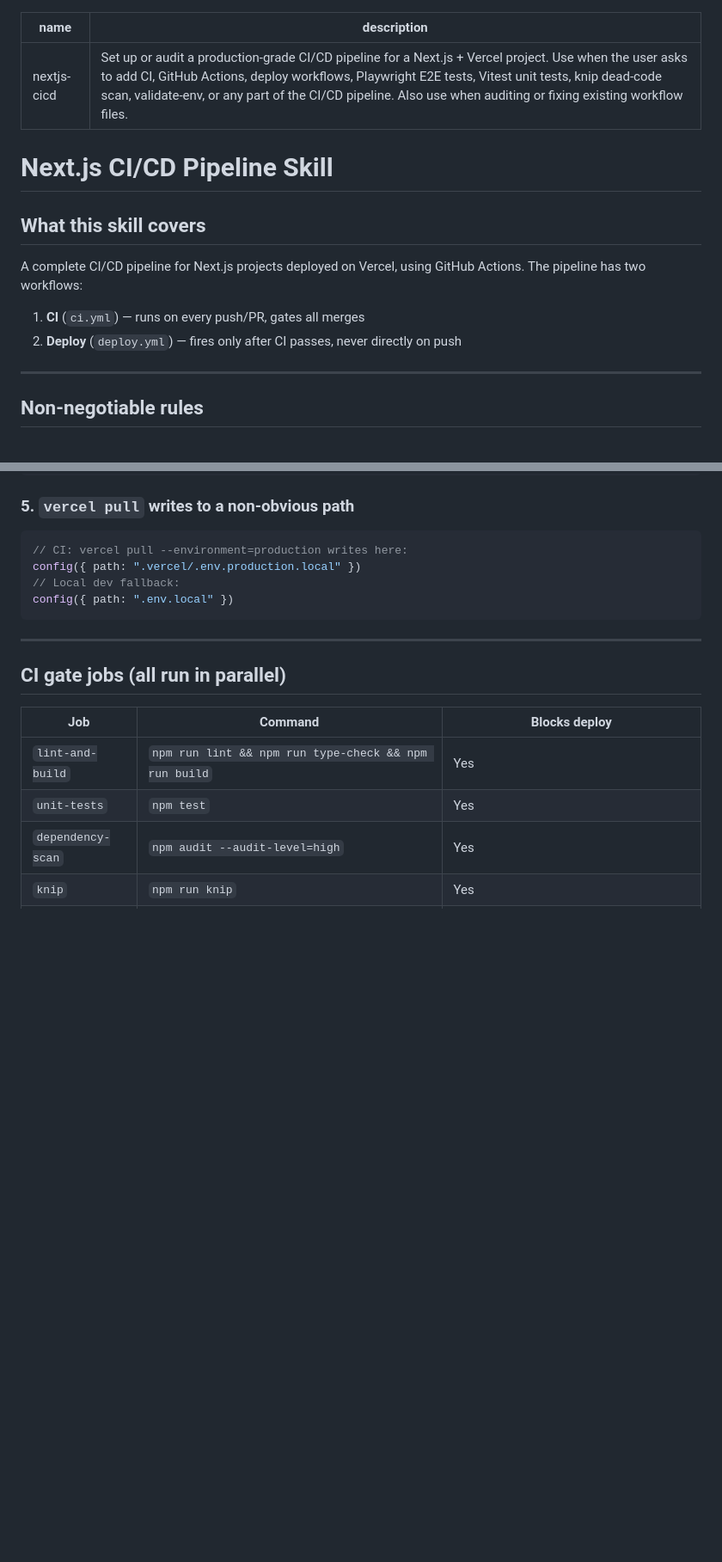
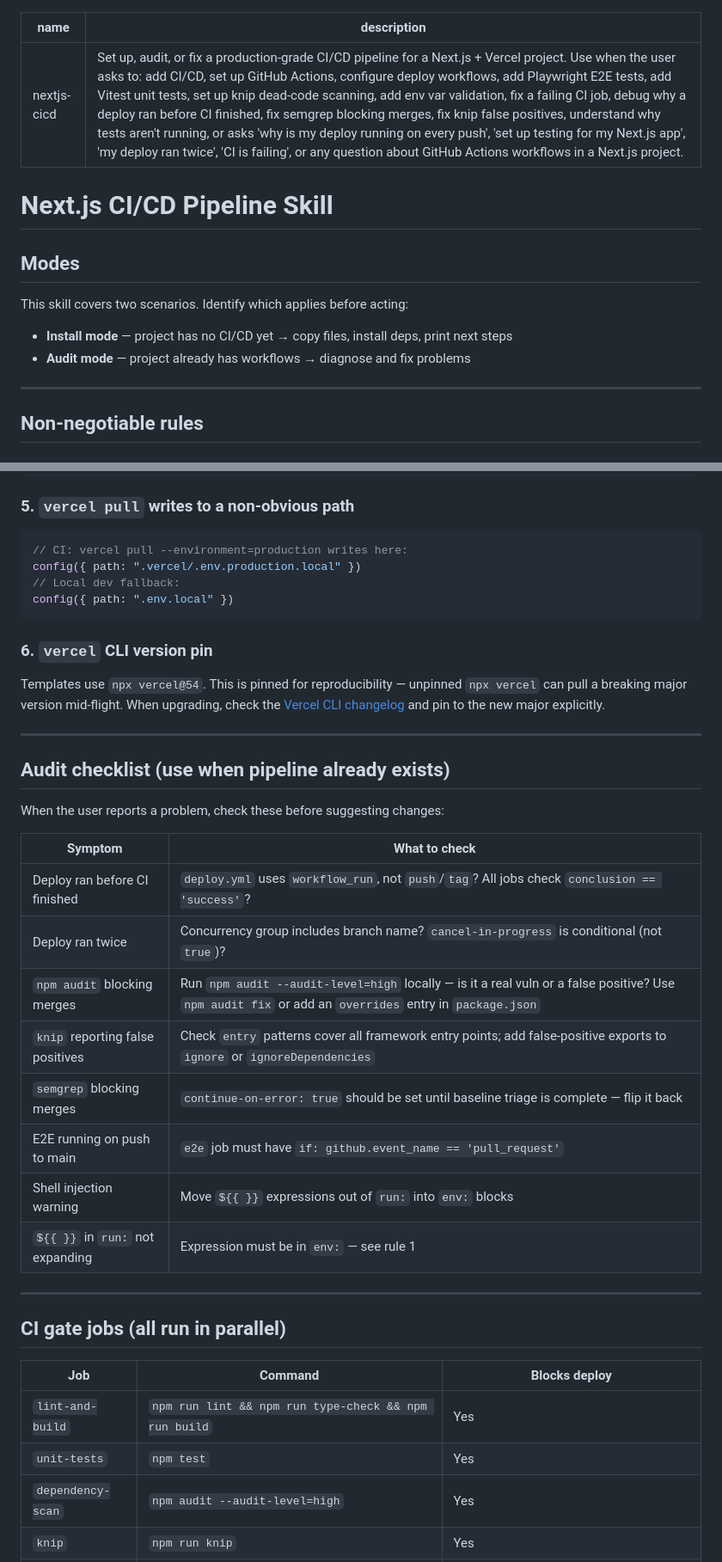
Before and after one commit to liveedevteam/nextjs-cicd-skill, a Markdown page: skills/nextjs-cicd/SKILL.md, 2 parts joined by grey strips. Shown at 86% size. Rendered like a GitHub page; blank space fills up the shorter version.

````diff
--- a/skills/nextjs-cicd/SKILL.md
+++ b/skills/nextjs-cicd/SKILL.md
@@ -1,16 +1,16 @@
 ---
 name: nextjs-cicd
-description: "Set up or audit a production-grade CI/CD pipeline for a Next.js + Vercel project. Use when the user asks to add CI, GitHub Actions, deploy workflows, Playwright E2E tests, Vitest unit tests, knip dead-code scan, validate-env, or any part of the CI/CD pipeline. Also use when auditing or fixing existing workflow files."
+description: "Set up, audit, or fix a production-grade CI/CD pipeline for a Next.js + Vercel project. Use when the user asks to: add CI/CD, set up GitHub Actions, configure deploy workflows, add Playwright E2E tests, add Vitest unit tests, set up knip dead-code scanning, add env var validation, fix a failing CI job, debug why a deploy ran before CI finished, fix semgrep blocking merges, fix knip false positives, understand why tests aren't running, or asks 'why is my deploy running on every push', 'set up testing for my Next.js app', 'my deploy ran twice', 'CI is failing', or any question about GitHub Actions workflows in a Next.js project."
 ---
 
 # Next.js CI/CD Pipeline Skill
 
-## What this skill covers
+## Modes
 
-A complete CI/CD pipeline for Next.js projects deployed on Vercel, using GitHub Actions. The pipeline has two workflows:
+This skill covers two scenarios. Identify which applies before acting:
 
-1. **CI** (`ci.yml`) — runs on every push/PR, gates all merges
-2. **Deploy** (`deploy.yml`) — fires only after CI passes, never directly on push
+- **Install mode** — project has no CI/CD yet → copy files, install deps, print next steps
+- **Audit mode** — project already has workflows → diagnose and fix problems
 
 ---
 
@@ -67,6 +67,27 @@ config({ path: ".vercel/.env.production.local" })
 config({ path: ".env.local" })
 ```
 
+### 6. `vercel` CLI version pin
+
+Templates use `npx vercel@54`. This is pinned for reproducibility — unpinned `npx vercel` can pull a breaking major version mid-flight. When upgrading, check the [Vercel CLI changelog](https://github.com/vercel/vercel/releases) and pin to the new major explicitly.
+
+---
+
+## Audit checklist (use when pipeline already exists)
+
+When the user reports a problem, check these before suggesting changes:
+
+| Symptom | What to check |
+|---|---|
+| Deploy ran before CI finished | `deploy.yml` uses `workflow_run`, not `push`/`tag`? All jobs check `conclusion == 'success'`? |
+| Deploy ran twice | Concurrency group includes branch name? `cancel-in-progress` is conditional (not `true`)? |
+| `npm audit` blocking merges | Run `npm audit --audit-level=high` locally — is it a real vuln or a false positive? Use `npm audit fix` or add an `overrides` entry in `package.json` |
+| `knip` reporting false positives | Check `entry` patterns cover all framework entry points; add false-positive exports to `ignore` or `ignoreDependencies` |
+| `semgrep` blocking merges | `continue-on-error: true` should be set until baseline triage is complete — flip it back |
+| E2E running on push to main | `e2e` job must have `if: github.event_name == 'pull_request'` |
+| Shell injection warning | Move `${{ }}` expressions out of `run:` into `env:` blocks |
+| `${{ }}` in `run:` not expanding | Expression must be in `env:` — see rule 1 |
+
 ---
 
 ## CI gate jobs (all run in parallel)
````
Also changed, not shown: other parts of skills/nextjs-cicd/SKILL.md (+84 -20 lines).
